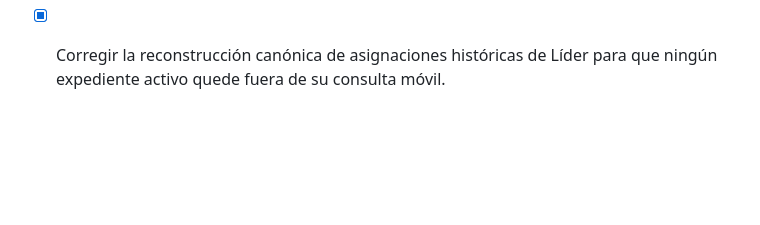
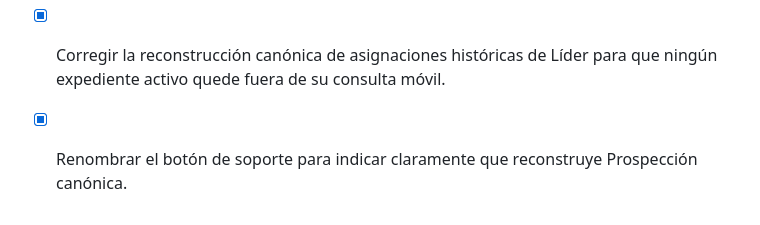
Before and after one commit to sistemasfredinero/panel, a Markdown page: todo.md, the part around the change. Drawn GitHub-style; blank space fills up the shorter version.

Commit message:
docs: aclarar reconstruccion de prospeccion
Co-authored-by: Manus <dev-agent@manus.ai>

```diff
--- a/todo.md
+++ b/todo.md
@@ -57,3 +57,4 @@
 - [x] Reconstruir el índice ligero de expedientes activos por Líder para consultas móviles completas.
 - [x] Reconstruir desde expedientes canónicos todos los índices y contadores de Prospección, incluyendo activos, rechazos, cancelaciones y Altas.
 - [x] Corregir la reconstrucción canónica de asignaciones históricas de Líder para que ningún expediente activo quede fuera de su consulta móvil.
+- [x] Renombrar el botón de soporte para indicar claramente que reconstruye Prospección canónica.
```
